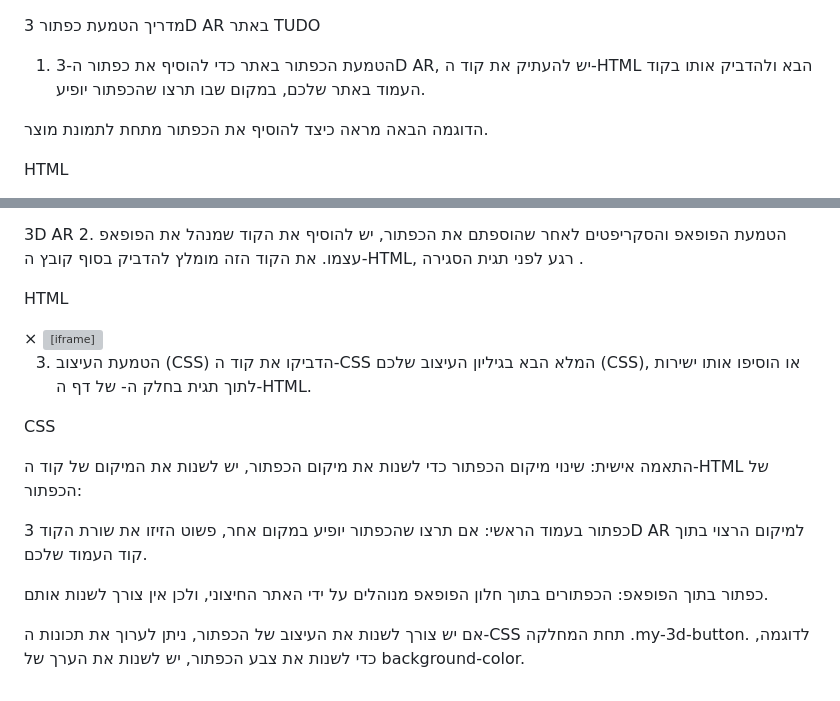
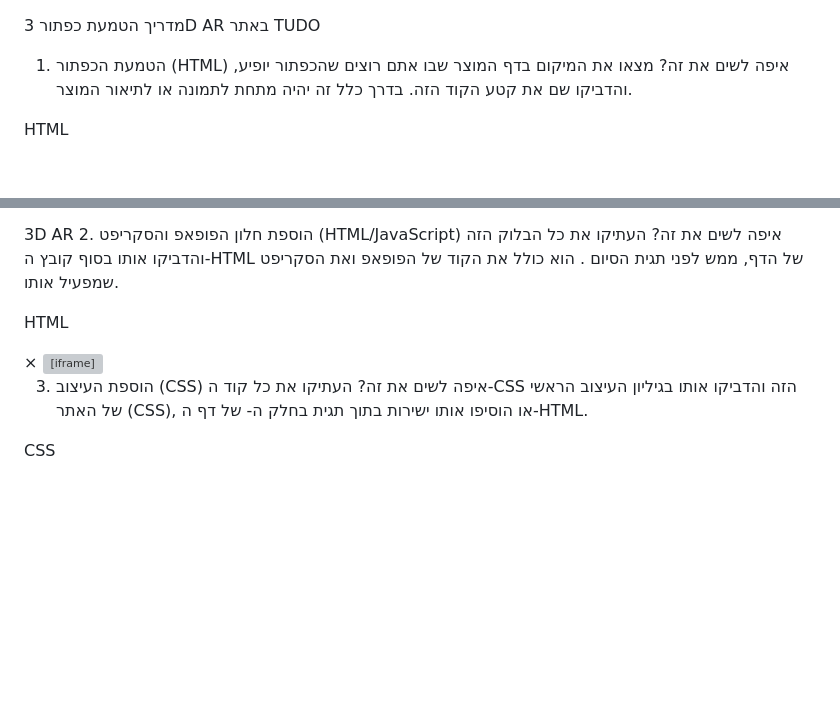
Before and after one commit to jontimi/TudoHiveShelfViewer, a Markdown page: README.md, 2 parts joined by grey strips. GitHub-like rendering; blank space fills up the shorter version; grey boxes are pictures that could not be loaded.

```diff
--- a/README.md
+++ b/README.md
@@ -1,8 +1,7 @@
 מדריך הטמעת כפתור 3D AR באתר TUDO
-1. הטמעת הכפתור באתר
-כדי להוסיף את כפתור ה-3D AR, יש להעתיק את קוד ה-HTML הבא ולהדביק אותו בקוד העמוד באתר שלכם, במקום שבו תרצו שהכפתור יופיע.
-
-הדוגמה הבאה מראה כיצד להוסיף את הכפתור מתחת לתמונת מוצר.
+1. הטמעת הכפתור (HTML)
+איפה לשים את זה?
+מצאו את המיקום בדף המוצר שבו אתם רוצים שהכפתור יופיע, והדביקו שם את קטע הקוד הזה. בדרך כלל זה יהיה מתחת לתמונה או לתיאור המוצר.
 
 HTML
 
@@ -12,6 +8,7 @@ HTML
 <button class="my-3d-button">3D AR</button>
-2. הטמעת הפופאפ והסקריפטים
-לאחר שהוספתם את הכפתור, יש להוסיף את הקוד שמנהל את הפופאפ עצמו. את הקוד הזה מומלץ להדביק בסוף קובץ ה-HTML, רגע לפני תגית הסגירה </body>.
+2. הוספת חלון הפופאפ והסקריפט (HTML/JavaScript)
+איפה לשים את זה?
+העתיקו את כל הבלוק הזה והדביקו אותו בסוף קובץ ה-HTML של הדף, ממש לפני תגית הסיום </body>. הוא כולל את הקוד של הפופאפ ואת הסקריפט שמפעיל אותו.
 
 HTML
 
@@ -36,28 +33,24 @@ HTML
 
             closeButton.addEventListener('click', function() {
                 modal.style.display = 'none';
-                iframe.src = 'https://jontimi.github.io/3dModelARviewer/?brand=tudo';
             });
 
             window.addEventListener('click', function(event) {
                 if (event.target == modal) {
                     modal.style.display = 'none';
-                    iframe.src = 'https://jontimi.github.io/3dModelARviewer/?brand=tudo';
                 }
             });
         }
     });
 </script>
-3. הטמעת העיצוב (CSS)
-הדביקו את קוד ה-CSS המלא הבא בגיליון העיצוב שלכם (CSS), או הוסיפו אותו ישירות לתוך תגית <style> בחלק ה-<head> של דף ה-HTML.
+3. הוספת העיצוב (CSS)
+איפה לשים את זה?
+העתיקו את כל קוד ה-CSS הזה והדביקו אותו בגיליון העיצוב הראשי של האתר (CSS), או הוסיפו אותו ישירות בתוך תגית <style> בחלק ה-<head> של דף ה-HTML.
 
 CSS
 
 <style>
-    body {
-        /* ... עיצוב קיים של גוף הדף ... */
-    }
-
+    /* העיצוב של הכפתור */
     .my-3d-button {
         background-color: #70c057;
         color: white;
@@ -74,6 +67,7 @@ CSS
         background-color: #5aa741;
     }
 
+    /* העיצוב של החלון הקופץ */
     .modal {
         display: none;
         position: fixed;
@@ -128,11 +122,3 @@ CSS
         border: none;
     }
 </style>
-התאמה אישית: שינוי מיקום הכפתור
-כדי לשנות את מיקום הכפתור, יש לשנות את המיקום של קוד ה-HTML של הכפתור:
-
-כפתור בעמוד הראשי: אם תרצו שהכפתור יופיע במקום אחר, פשוט הזיזו את שורת הקוד <button class="my-3d-button">3D AR</button> למיקום הרצוי בתוך קוד העמוד שלכם.
-
-כפתור בתוך הפופאפ: הכפתורים בתוך חלון הפופאפ מנוהלים על ידי האתר החיצוני, ולכן אין צורך לשנות אותם.
-
-אם יש צורך לשנות את העיצוב של הכפתור, ניתן לערוך את תכונות ה-CSS תחת המחלקה .my-3d-button. לדוגמה, כדי לשנות את צבע הכפתור, יש לשנות את הערך של background-color.
```
Also changed, not shown: other parts of README.md (+0 -3 lines).
